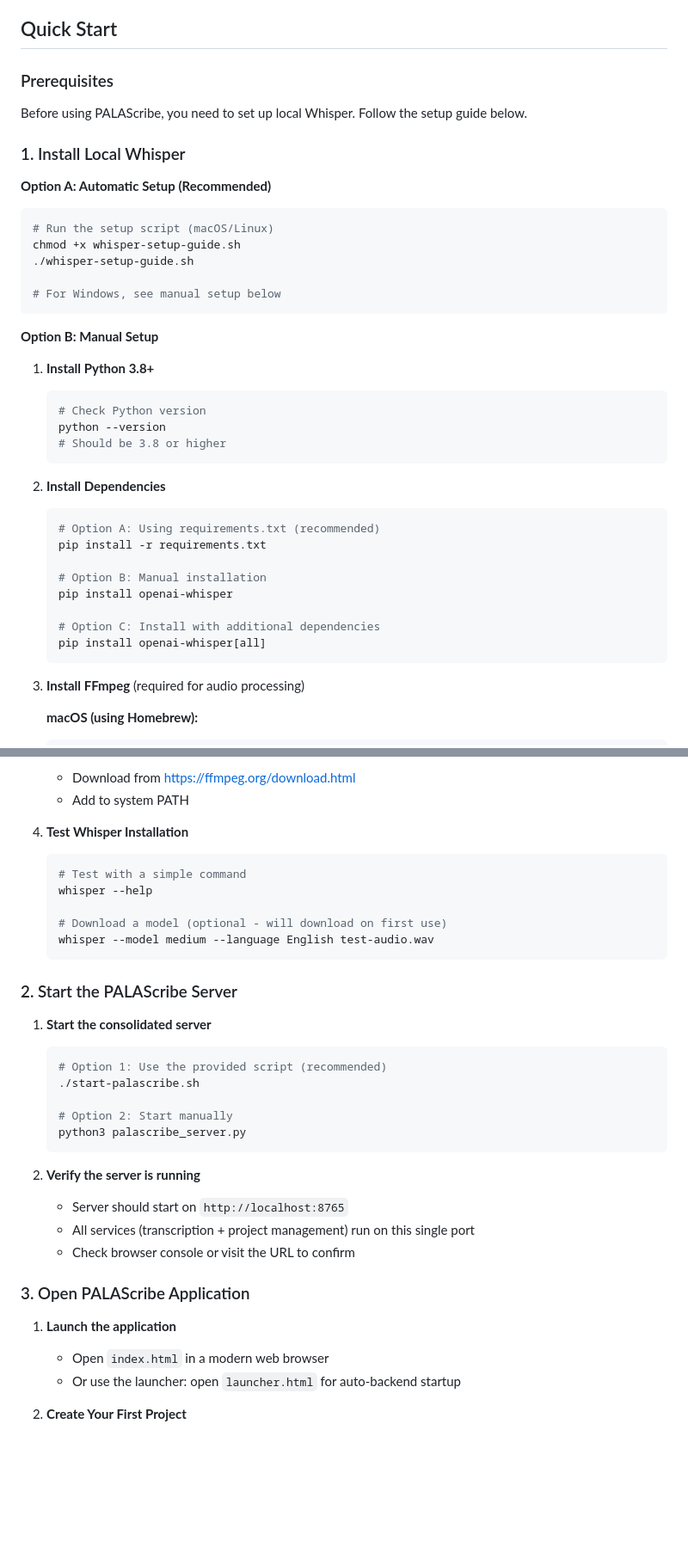
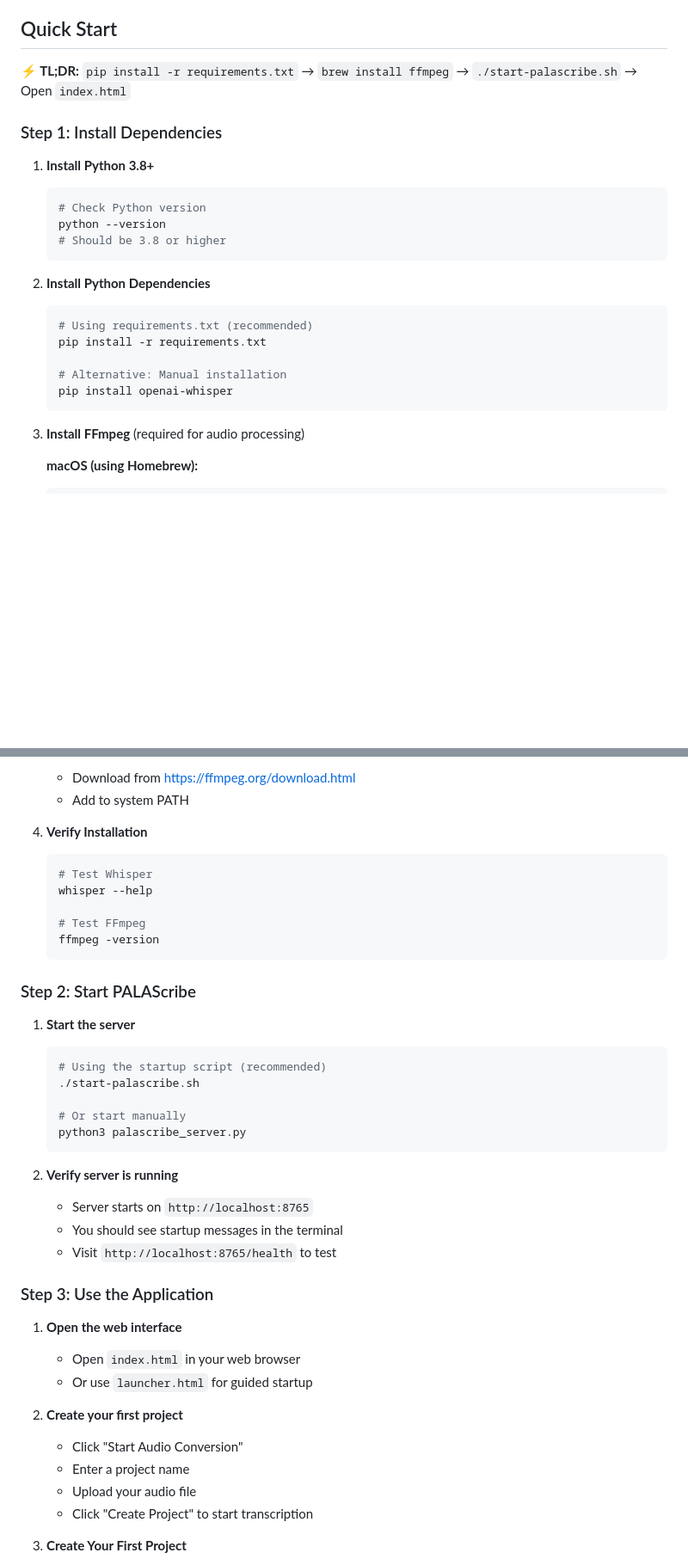
Before and after one commit to palasangha/PALAScribe, a Markdown page: README.md, 2 parts joined by grey strips. Shown at 86% size. Drawn GitHub-style; blank space fills up the shorter version.

Commit message:
Fix Quick Start documentation with accurate setup steps

````diff
--- a/README.md
+++ b/README.md
@@ -35,22 +35,9 @@ A web-based application for converting audio files to text with specialized Pali
 
 ## Quick Start
 
-### Prerequisites
+**⚡ TL;DR:** `pip install -r requirements.txt` → `brew install ffmpeg` → `./start-palascribe.sh` → Open `index.html`
 
-Before using PALAScribe, you need to set up local Whisper. Follow the setup guide below.
-
-### 1. Install Local Whisper
-
-**Option A: Automatic Setup (Recommended)**
-```bash
-# Run the setup script (macOS/Linux)
-chmod +x whisper-setup-guide.sh
-./whisper-setup-guide.sh
-
-# For Windows, see manual setup below
-```
-
-**Option B: Manual Setup**
+### Step 1: Install Dependencies
 
 1. **Install Python 3.8+**
    ```bash
@@ -59,16 +46,13 @@ chmod +x whisper-setup-guide.sh
    # Should be 3.8 or higher
    ```
 
-2. **Install Dependencies**
+2. **Install Python Dependencies**
    ```bash
-   # Option A: Using requirements.txt (recommended)
+   # Using requirements.txt (recommended)
    pip install -r requirements.txt
 
-   # Option B: Manual installation
+   # Alternative: Manual installation
    pip install openai-whisper
-
-   # Option C: Install with additional dependencies
-   pip install openai-whisper[all]
    ```
 
 3. **Install FFmpeg** (required for audio processing)
@@ -88,36 +72,42 @@ chmod +x whisper-setup-guide.sh
    - Download from [https://ffmpeg.org/download.html](https://ffmpeg.org/download.html)
    - Add to system PATH
 
-4. **Test Whisper Installation**
+4. **Verify Installation**
    ```bash
-   # Test with a simple command
+   # Test Whisper
    whisper --help
 
-   # Download a model (optional - will download on first use)
-   whisper --model medium --language English test-audio.wav
+   # Test FFmpeg
+   ffmpeg -version
    ```
 
-### 2. Start the PALAScribe Server
+### Step 2: Start PALAScribe
 
-1. **Start the consolidated server**
+1. **Start the server**
    ```bash
-   # Option 1: Use the provided script (recommended)
+   # Using the startup script (recommended)
    ./start-palascribe.sh
 
-   # Option 2: Start manually
+   # Or start manually
    python3 palascribe_server.py
    ```
 
-2. **Verify the server is running**
-   - Server should start on `http://localhost:8765`
-   - All services (transcription + project management) run on this single port
-   - Check browser console or visit the URL to confirm
+2. **Verify server is running**
+   - Server starts on `http://localhost:8765`
+   - You should see startup messages in the terminal
+   - Visit `http://localhost:8765/health` to test
 
-### 3. Open PALAScribe Application
+### Step 3: Use the Application
 
-1. **Launch the application**
-   - Open `index.html` in a modern web browser
-   - Or use the launcher: open `launcher.html` for auto-backend startup
+1. **Open the web interface**
+   - Open `index.html` in your web browser
+   - Or use `launcher.html` for guided startup
+
+2. **Create your first project**
+   - Click "Start Audio Conversion"
+   - Enter a project name
+   - Upload your audio file
+   - Click "Create Project" to start transcription
 
 2. **Create Your First Project**
    - Click "Start Audio Conversion"
````
